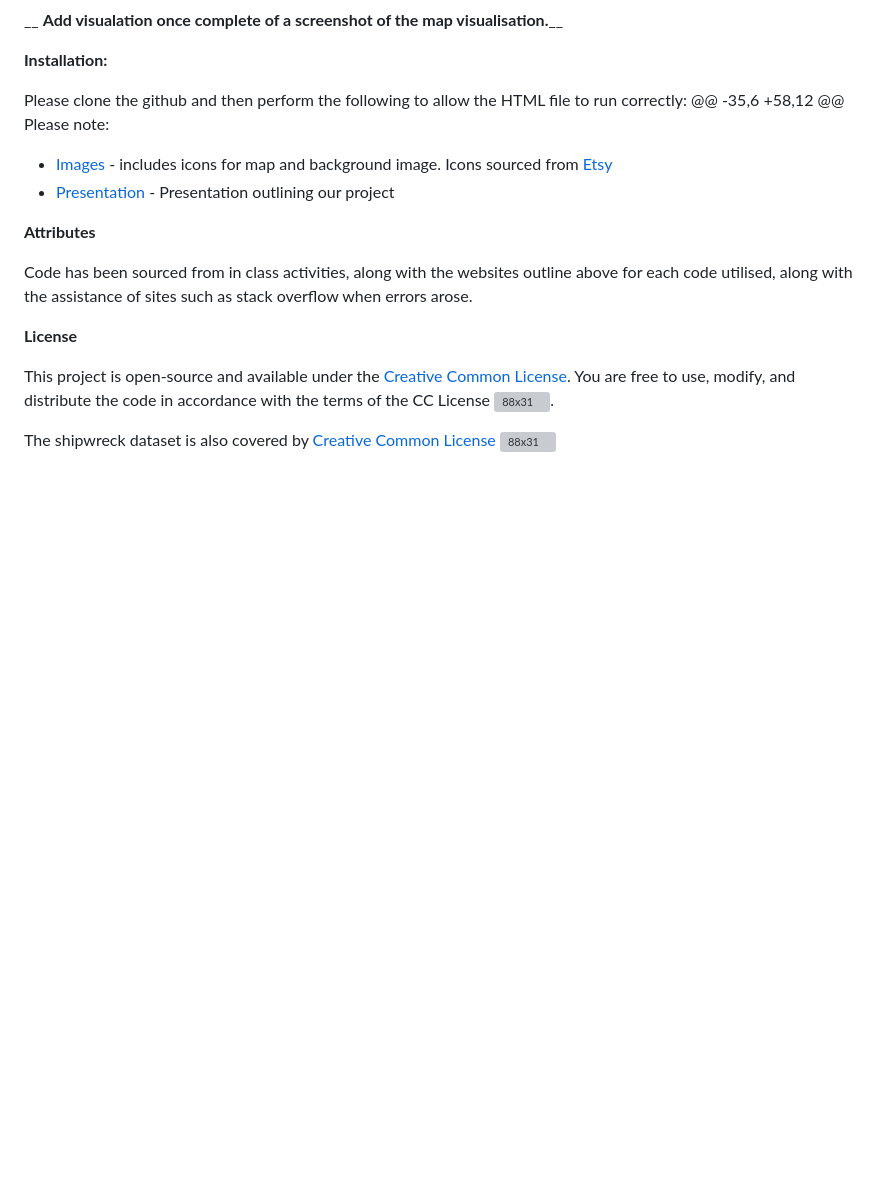
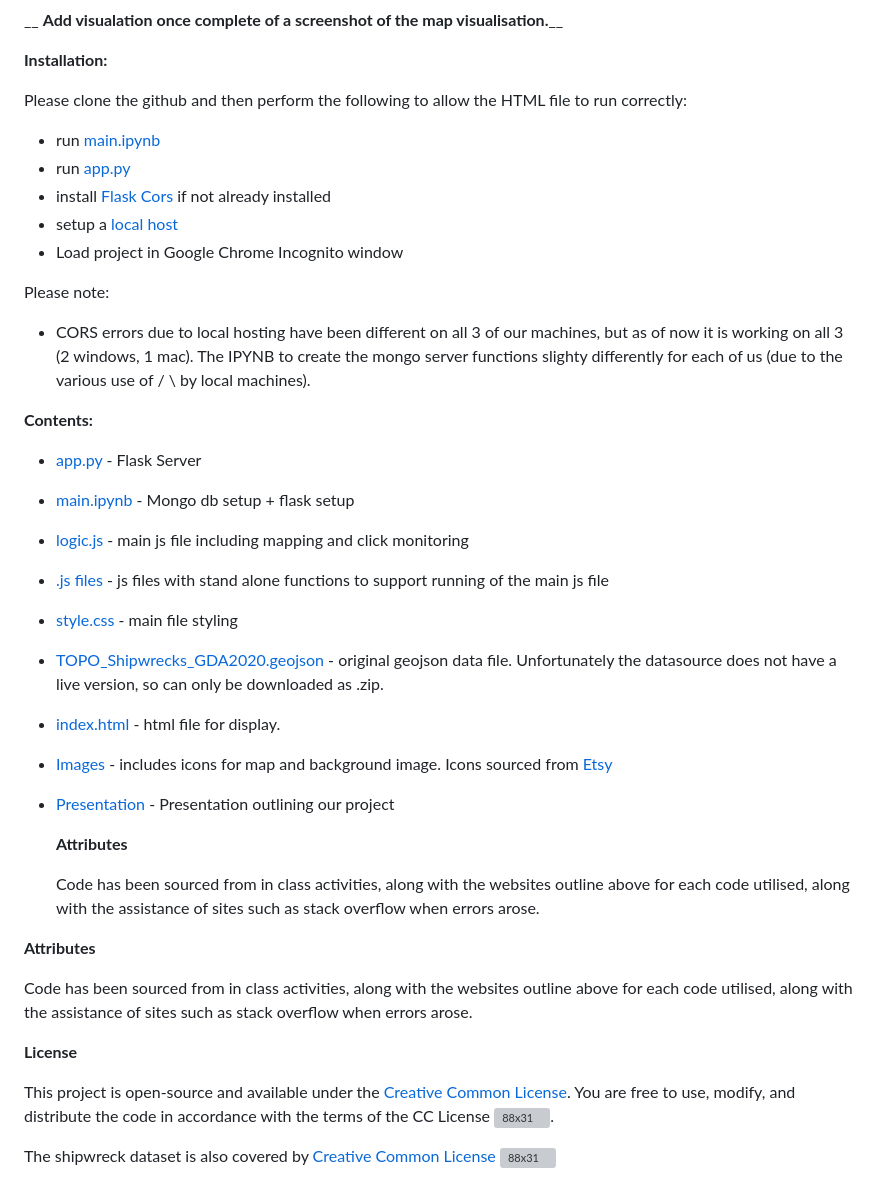
Before and after one commit to Evkn00/g1p3, a Markdown page: README.md, the part around the change. GitHub-like rendering; blank space fills up the shorter version; grey boxes are pictures that could not be loaded.

```diff
--- a/README.md
+++ b/README.md
@@ -38,9 +38,29 @@ __    **Add visualation once complete of a screenshot of the map visualisation.*
 **Installation:**
 
 Please clone the github and then perform the following to allow the HTML file to run correctly:
-	@@ -35,6 +58,12 @@ Please note:
+- run [main.ipynb](main.ipynb)
+- run [app.py](app.py)
+- install [Flask Cors](https://pypi.org/project/Flask-Cors/) if not already installed
+- setup a [local host](https://developer.mozilla.org/en-US/docs/Learn/Common_questions/Tools_and_setup/set_up_a_local_testing_server)
+- Load project in Google Chrome Incognito window
+
+Please note:
+- CORS errors due to local hosting have been different on all 3 of our machines, but as of now it is working on all 3 (2 windows, 1 mac). The IPYNB to create the mongo server functions slighty differently for each of us (due to the various use of / \ by local machines).
+
+**Contents:**
+- [app.py](app.py) - Flask Server
+- [main.ipynb](main.ipynb) - Mongo db setup + flask setup
+- [logic.js](static/js/logic.js) - main js file including mapping and click monitoring
+- [.js files](static/js) - js files with stand alone functions to support running of the main js file
+- [style.css](static/css/style.css) - main file styling
+- [TOPO_Shipwrecks_GDA2020.geojson](data/TOPO_Shipwrecks_GDA2020.geojson) - original geojson data file. Unfortunately the datasource does not have a live version, so can only be downloaded as .zip.
+- [index.html](index.html) - html file for display.
 - [Images](static/images) - includes icons for map and background image. Icons sourced from [Etsy](https://www.etsy.com/au/shop/GJBClipArts?ref=l2-about-shopname)
 - [Presentation](Presentation/Presentation%20Slides.pptx) - Presentation outlining our project
+
+  **Attributes**
+
+  Code has been sourced from in class activities, along with the websites outline above for each code utilised, along with the assistance of sites such as stack overflow when errors arose.
 
 **Attributes**
 
```
